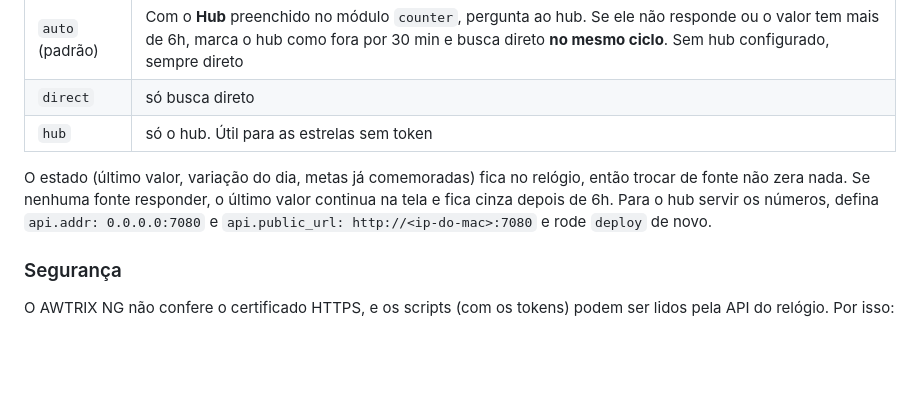
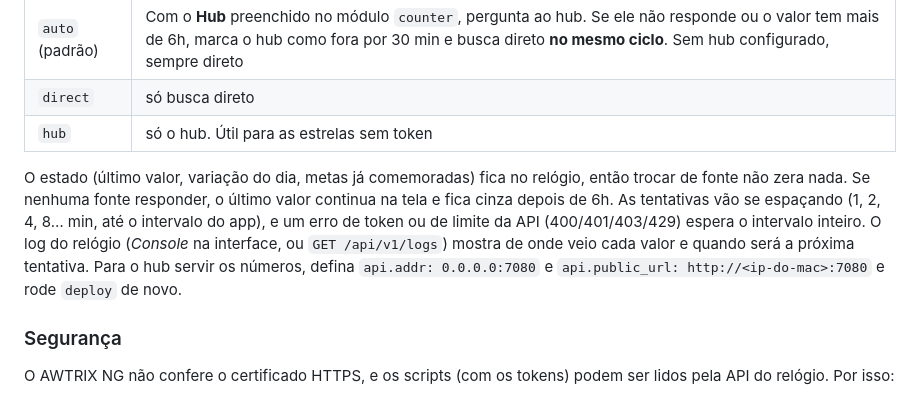
Before and after one commit to marcopollivier/project.awtrix, a Markdown page: README.md, the part around the change. Rendered like a GitHub page; blank space fills up the shorter version.

```diff
--- a/README.md
+++ b/README.md
@@ -97,7 +97,7 @@ Cada app tem a opção **Fonte**, escolhida no relógio:
 | `direct` | só busca direto |
 | `hub` | só o hub. Útil para as estrelas sem token |
 
-O estado (último valor, variação do dia, metas já comemoradas) fica no relógio, então trocar de fonte não zera nada. Se nenhuma fonte responder, o último valor continua na tela e fica cinza depois de 6h. Para o hub servir os números, defina `api.addr: 0.0.0.0:7080` e `api.public_url: http://<ip-do-mac>:7080` e rode `deploy` de novo.
+O estado (último valor, variação do dia, metas já comemoradas) fica no relógio, então trocar de fonte não zera nada. Se nenhuma fonte responder, o último valor continua na tela e fica cinza depois de 6h. As tentativas vão se espaçando (1, 2, 4, 8… min, até o intervalo do app), e um erro de token ou de limite da API (400/401/403/429) espera o intervalo inteiro. O log do relógio (*Console* na interface, ou `GET /api/v1/logs`) mostra de onde veio cada valor e quando será a próxima tentativa. Para o hub servir os números, defina `api.addr: 0.0.0.0:7080` e `api.public_url: http://<ip-do-mac>:7080` e rode `deploy` de novo.
 
 ### Segurança
 
```
Also changed, not shown: CLAUDE.md (added, +113 -0 lines).
